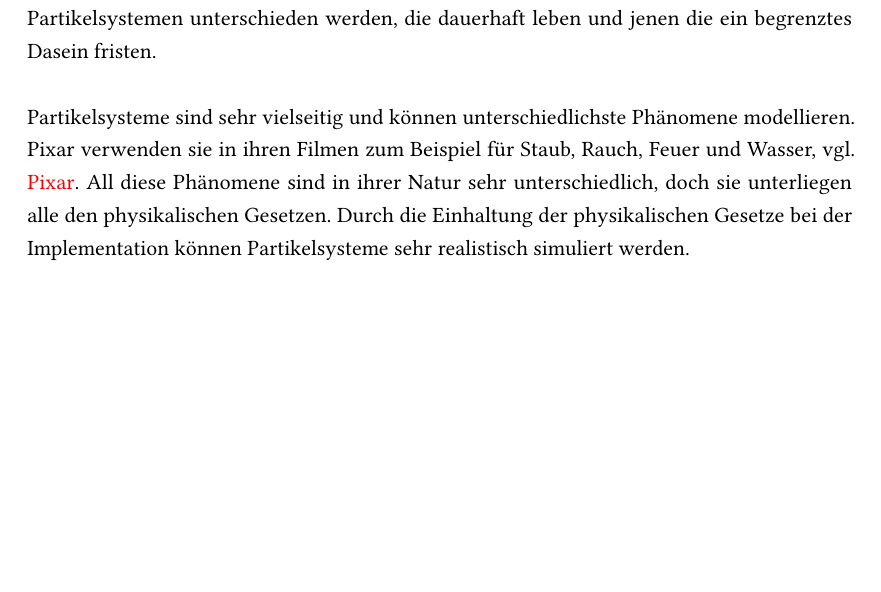
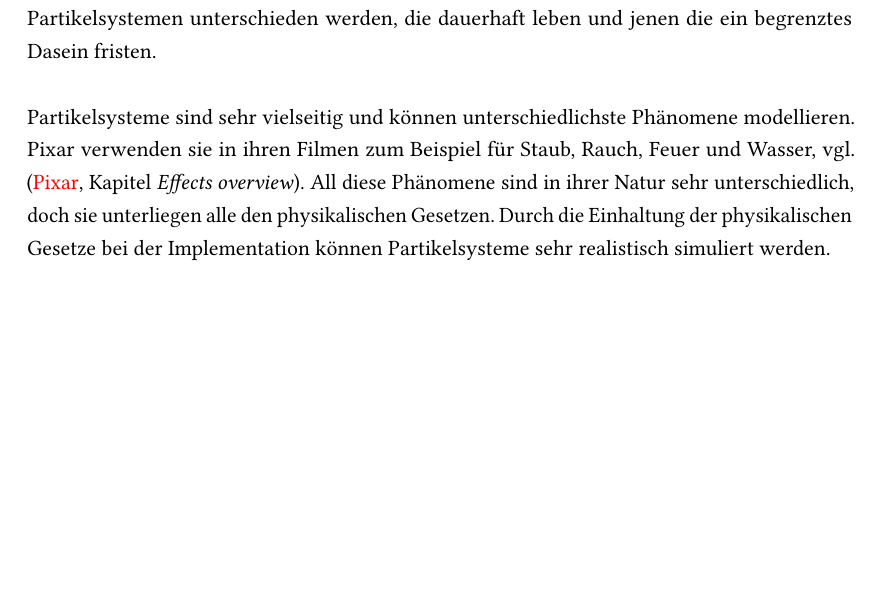
Before and after one commit to xancake/haw_bai6_wp_cg_praktikum, a LaTeX thesis (BAI6_WP_CG_Projekt_LN/doc/Ausarbeitung/main.tex, which reads BAI6_WP_CG_Projekt_LN/doc/Ausarbeitung/chapter2.tex): part of page 6 of 17, cut so that both start at the same text. Compiled offline with pdfLaTeX; the source files are stored in an older character set and shown here as Unicode; an older LaTeX class or package is replaced by its successor.

Commit message:
Projekt LN:
- Dokumentation: Zitat konkretisiert

```diff
--- a/BAI6_WP_CG_Projekt_LN/doc/Ausarbeitung/chapter2.tex
+++ b/BAI6_WP_CG_Projekt_LN/doc/Ausarbeitung/chapter2.tex
@@ -5,4 +5,4 @@
 
 \textmd{\\Über die Lebenszeit eines Partikelsystems werden ständig Partikel hinzugefügt und entfernt. Je nach Art und Lebensdauer des Partikelsystems können dadurch sehr viele Partikel erzeugt werden, was bei der Implementation berücksichtigt werden muss. Außerdem muss zwischen Partikelsystemen unterschieden werden, die dauerhaft leben und jenen die ein begrenztes Dasein fristen.}
 
-\textmd{\\Partikelsysteme sind sehr vielseitig und können unterschiedlichste Phänomene modellieren. Pixar verwenden sie in ihren Filmen zum Beispiel für Staub, Rauch, Feuer und Wasser, vgl. \cite{pixar}. All diese Phänomene sind in ihrer Natur sehr unterschiedlich, doch sie unterliegen alle den physikalischen Gesetzen. Durch die Einhaltung der physikalischen Gesetze bei der Implementation können Partikelsysteme sehr realistisch simuliert werden. }
+\textmd{\\Partikelsysteme sind sehr vielseitig und können unterschiedlichste Phänomene modellieren. Pixar verwenden sie in ihren Filmen zum Beispiel für Staub, Rauch, Feuer und Wasser, vgl. \cite[Kapitel \textit{Effects overview}]{pixar}. All diese Phänomene sind in ihrer Natur sehr unterschiedlich, doch sie unterliegen alle den physikalischen Gesetzen. Durch die Einhaltung der physikalischen Gesetze bei der Implementation können Partikelsysteme sehr realistisch simuliert werden. }
```
